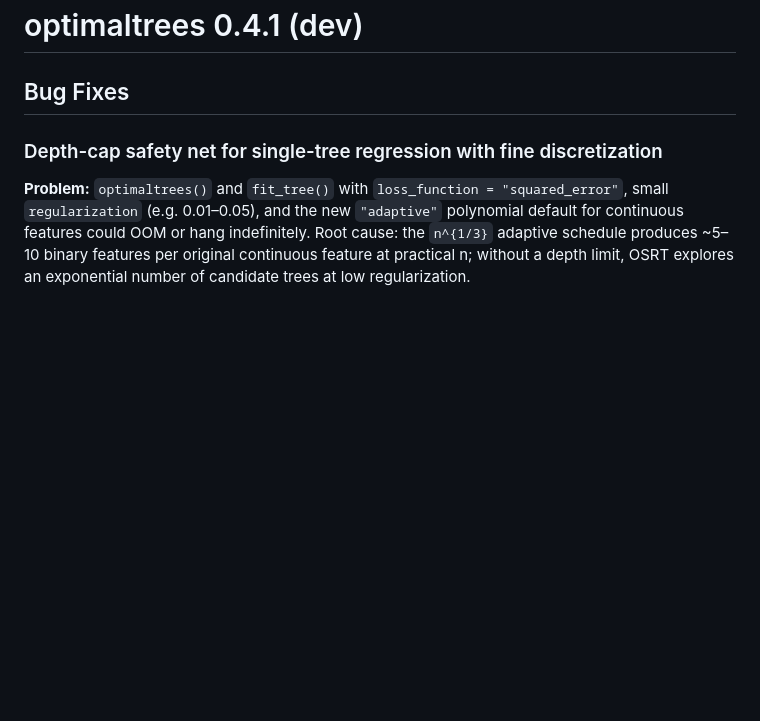
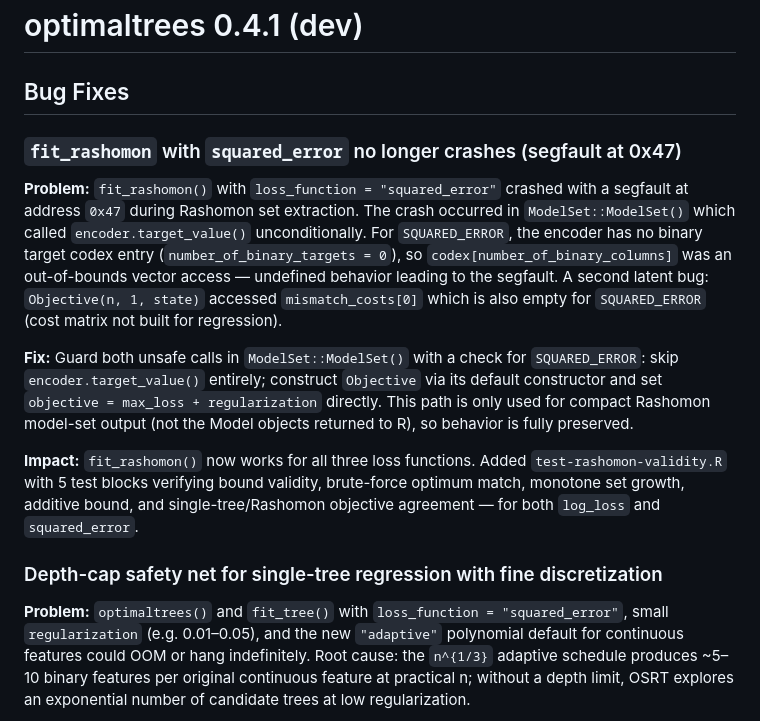
Before and after one commit to denisagniel/treefarmr, a Markdown page: NEWS.md, the part around the change. Rendered like a GitHub page; blank space fills up the shorter version.

Commit message:
docs: add NEWS entry for ModelSet SQUARED_ERROR segfault fix
Co-Authored-By: Claude Sonnet 4.6 <noreply@anthropic.com>

```diff
--- a/NEWS.md
+++ b/NEWS.md
@@ -1,6 +1,29 @@
 # optimaltrees 0.4.1 (dev)
 
 ## Bug Fixes
+
+### `fit_rashomon` with `squared_error` no longer crashes (segfault at 0x47)
+
+**Problem:** `fit_rashomon()` with `loss_function = "squared_error"` crashed
+with a segfault at address `0x47` during Rashomon set extraction. The crash
+occurred in `ModelSet::ModelSet()` which called `encoder.target_value()` unconditionally.
+For `SQUARED_ERROR`, the encoder has no binary target codex entry
+(`number_of_binary_targets = 0`), so `codex[number_of_binary_columns]` was an
+out-of-bounds vector access — undefined behavior leading to the segfault.
+A second latent bug: `Objective(n, 1, state)` accessed `mismatch_costs[0]` which
+is also empty for `SQUARED_ERROR` (cost matrix not built for regression).
+
+**Fix:** Guard both unsafe calls in `ModelSet::ModelSet()` with a check for
+`SQUARED_ERROR`: skip `encoder.target_value()` entirely; construct `Objective`
+via its default constructor and set `objective = max_loss + regularization`
+directly. This path is only used for compact Rashomon model-set output (not
+the Model objects returned to R), so behavior is fully preserved.
+
+**Impact:** `fit_rashomon()` now works for all three loss functions. Added
+`test-rashomon-validity.R` with 5 test blocks verifying bound validity,
+brute-force optimum match, monotone set growth, additive bound, and
+single-tree/Rashomon objective agreement — for both `log_loss` and
+`squared_error`.
 
 ### Depth-cap safety net for single-tree regression with fine discretization
 
```
